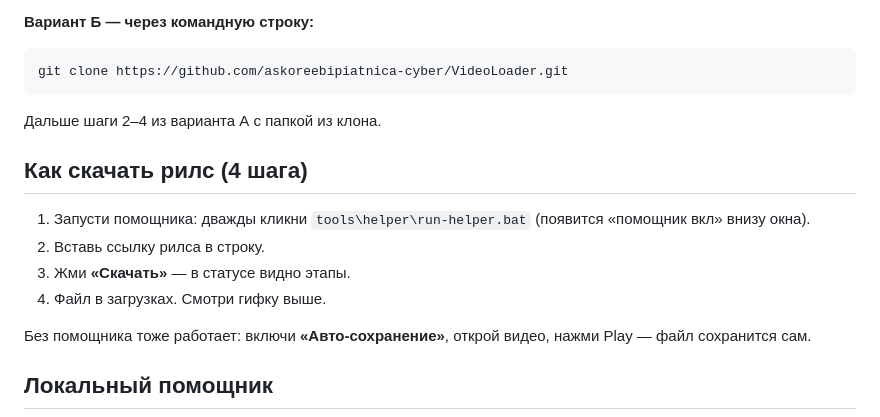
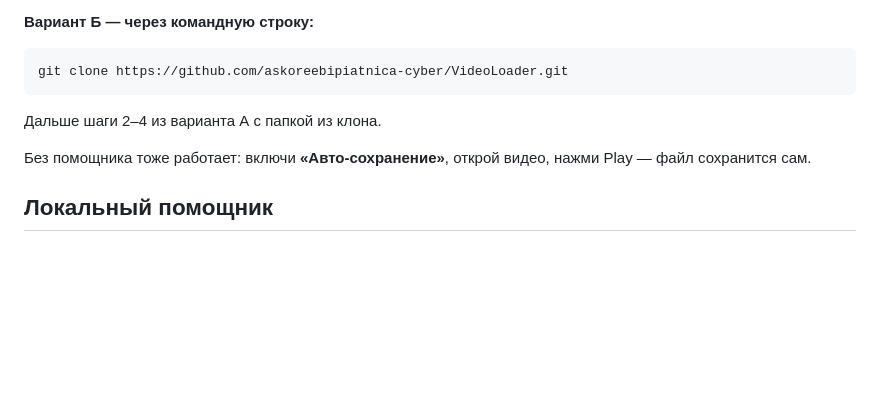
Before and after one commit to askoreebipiatnica-cyber/VideoLoader, a Markdown page: README.md, the part around the change. Drawn GitHub-style; blank space fills up the shorter version.

Commit message:
Docs: remove reels howto block

````diff
--- a/README.md
+++ b/README.md
@@ -27,12 +27,6 @@ git clone https://github.com/askoreebipiatnica-cyber/VideoLoader.git
 ```
 Дальше шаги 2–4 из варианта А с папкой из клона.
 
-## Как скачать рилс (4 шага)
-1. Запусти помощника: дважды кликни `tools\helper\run-helper.bat` (появится «помощник вкл» внизу окна).
-2. Вставь ссылку рилса в строку.
-3. Жми **«Скачать»** — в статусе видно этапы.
-4. Файл в загрузках. Смотри гифку выше.
-
 Без помощника тоже работает: включи **«Авто-сохранение»**, открой видео, нажми Play — файл сохранится сам.
 
 ## Локальный помощник
````
